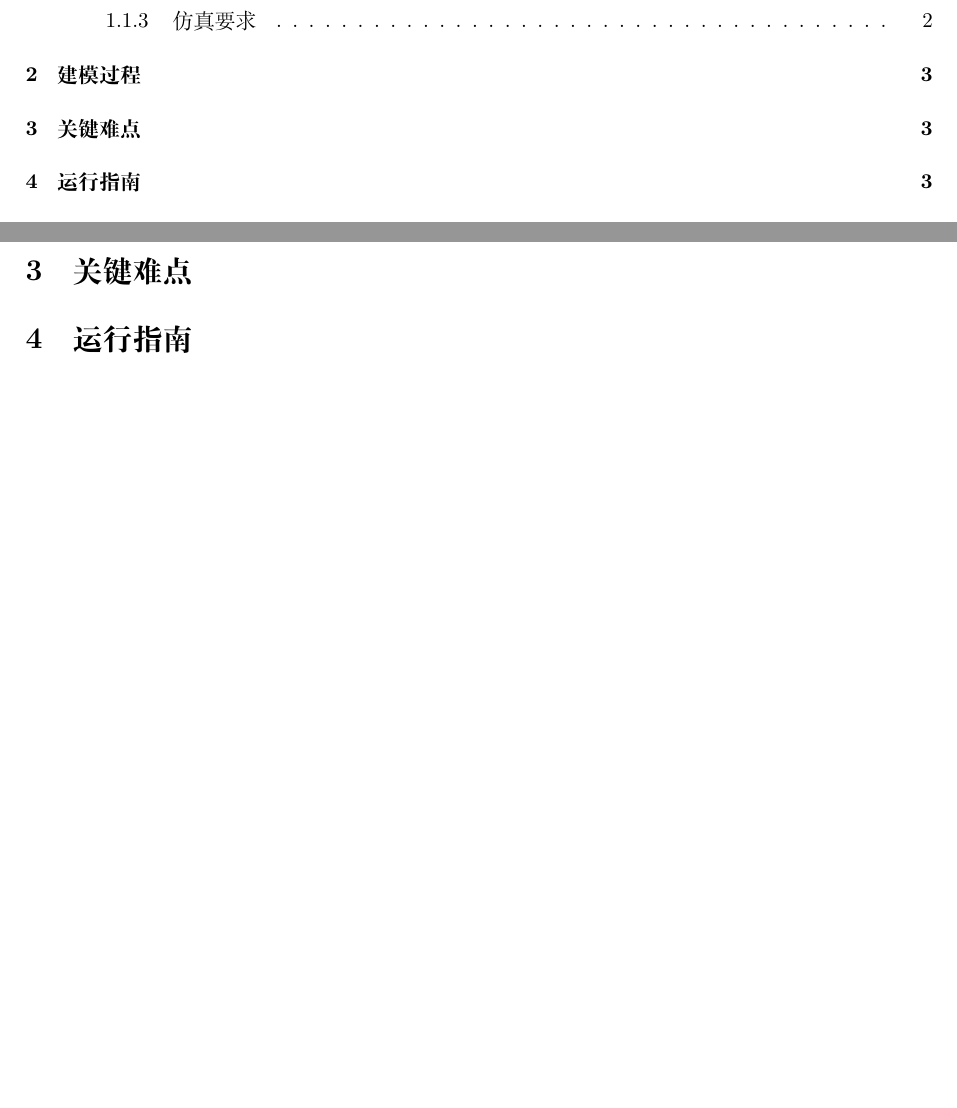
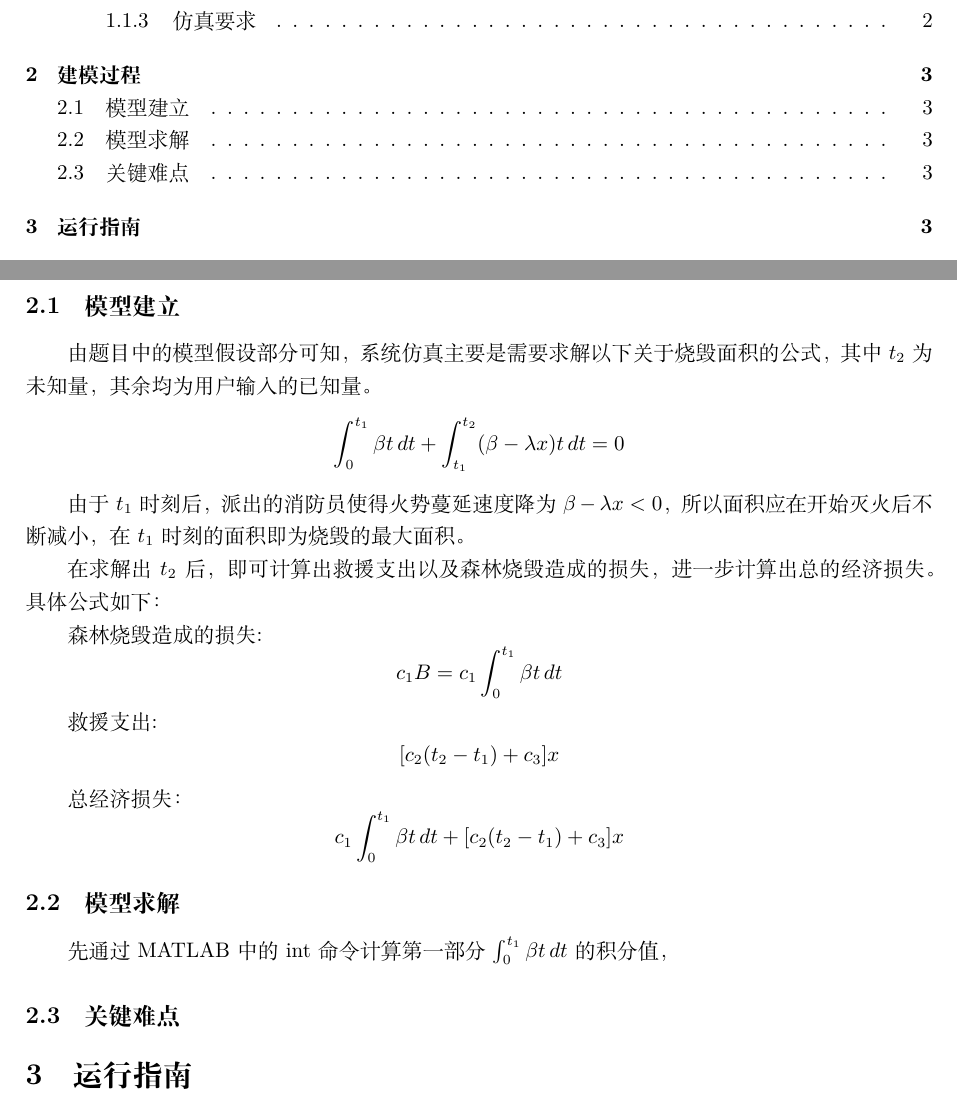
Before and after one commit to HaroldMist/MATLAB-Course-Progect, a LaTeX document (report.tex): two parts of pages 1 and 3 of 3, joined at a grey line, cut so that both start at the same text, the shorter picture padded with empty space. Compiled offline with XeLaTeX.

Commit message:
update doc

```diff
--- a/report.tex
+++ b/report.tex
@@ -87,9 +87,29 @@ showstringspaces=false                % 不显示字符串中的空格
 
 
     \section{建模过程}
+        \subsection{模型建立}
+        由题目中的模型假设部分可知，系统仿真主要是需要求解以下关于烧毁面积的公式，其中$t_2$为未知量，其余均为用户输入的已知量。
+        $$\int_{0}^{t_1}\beta t \,dt + \int_{t_1}^{t_2}(\beta - \lambda x)t \,dt = 0 $$
+
+        由于$t_1$时刻后，派出的消防员使得火势蔓延速度降为$\beta - \lambda x < 0$，所以面积应在开始灭火后不断减小，在$t_1$时刻的面积即为烧毁的最大面积。
+
+        在求解出$t_2$后，即可计算出救援支出以及森林烧毁造成的损失，进一步计算出总的经济损失。
+        具体公式如下：
+
+        森林烧毁造成的损失:
+        $$c_1 B = c_1 \int_{0}^{t_1}\beta t \,dt$$
+
+        救援支出:
+        $$[c_2(t_2 - t_1) + c_3]x$$
+
+        总经济损失：
+        $$c_1 \int_{0}^{t_1}\beta t \,dt + [c_2(t_2 - t_1) + c_3]x$$
 
 
-    \section{关键难点}
+        \subsection{模型求解}
+        先通过MATLAB中的int命令计算第一部分$\int_{0}^{t_1}\beta t \,dt$的积分值，
+
+        \subsection{关键难点}
 
 
     \section{运行指南}
```
Also changed, not shown: README.md, 1 other file.
